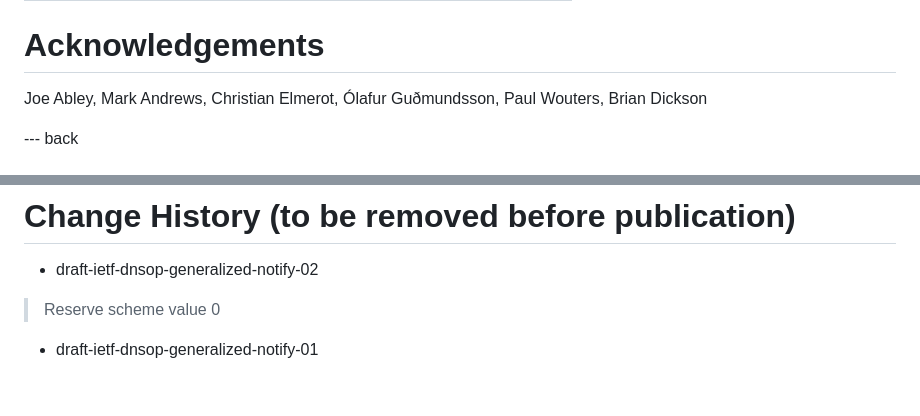
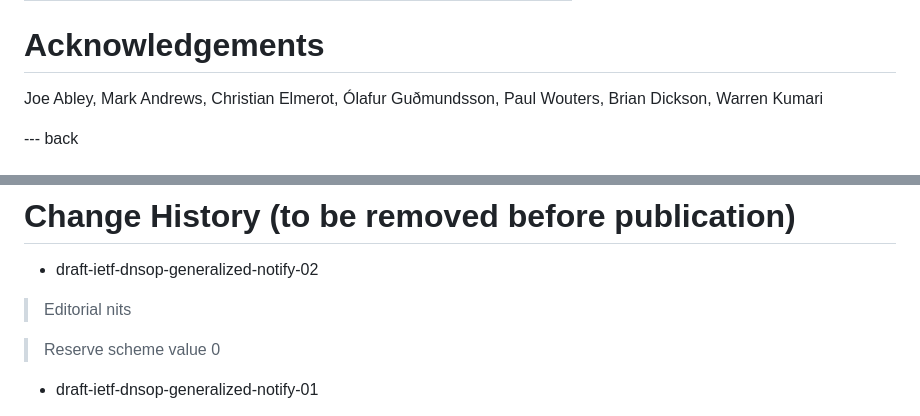
Before and after one commit to stepnem/draft-ietf-dnsop-generalized-notify, a Markdown page: draft-ietf-dnsop-generalized-notify.md, 2 parts joined by grey strips. GitHub-like rendering; blank space fills up the shorter version.

Commit message:
Editorial nit

```diff
--- a/draft-ietf-dnsop-generalized-notify.md
+++ b/draft-ietf-dnsop-generalized-notify.md
@@ -492,7 +492,7 @@ Reference: (this document)
 # Acknowledgements
 
 Joe Abley, Mark Andrews, Christian Elmerot, Ólafur Guðmundsson, Paul
-Wouters, Brian Dickson
+Wouters, Brian Dickson, Warren Kumari
 
 --- back
 
@@ -548,6 +548,8 @@ the detailed specification is left for future work.
 
 * draft-ietf-dnsop-generalized-notify-02
 
+> Editorial nits
+
 > Reserve scheme value 0
 
 * draft-ietf-dnsop-generalized-notify-01
```
Also changed, not shown: other parts of draft-ietf-dnsop-generalized-notify.md (+1 -1 lines).
